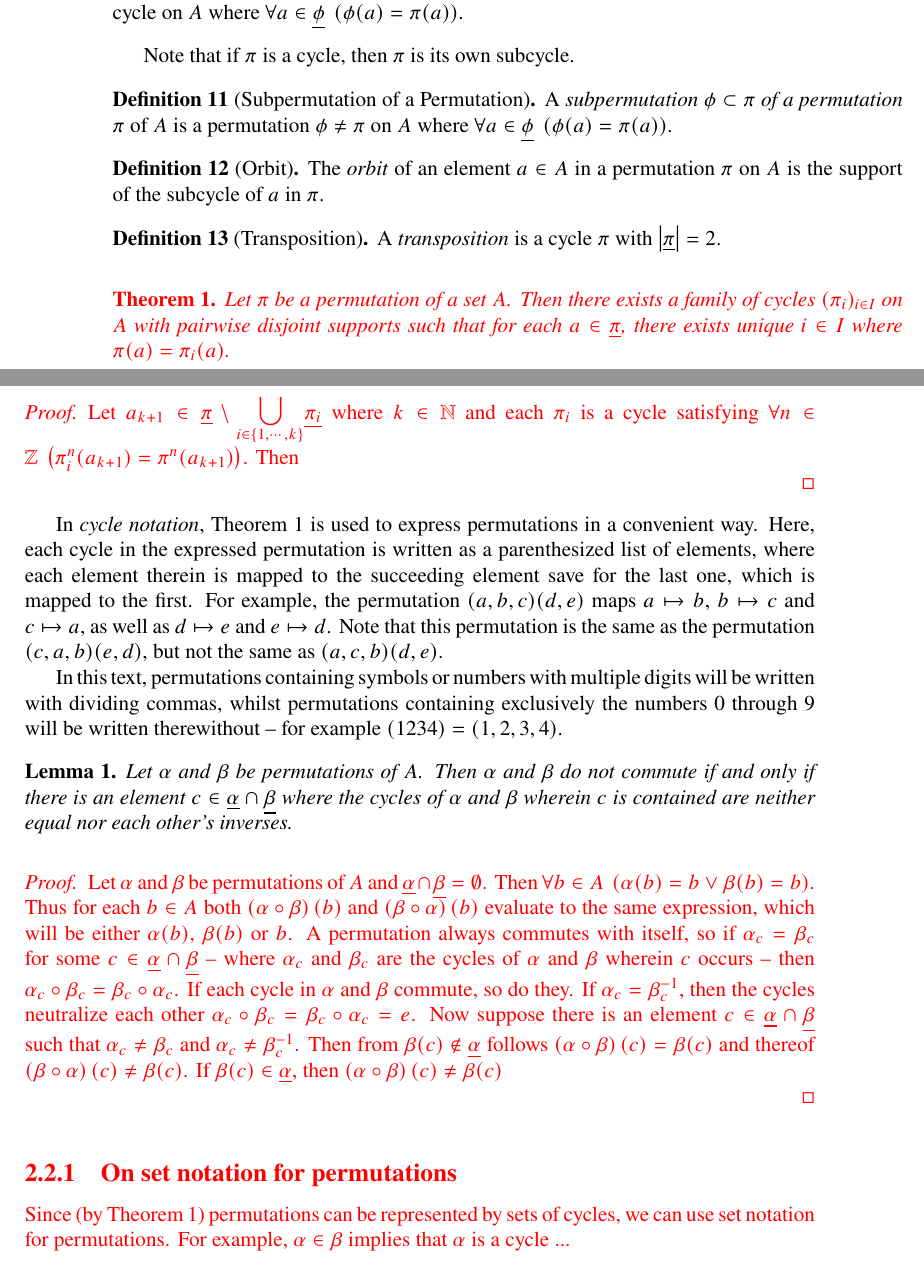
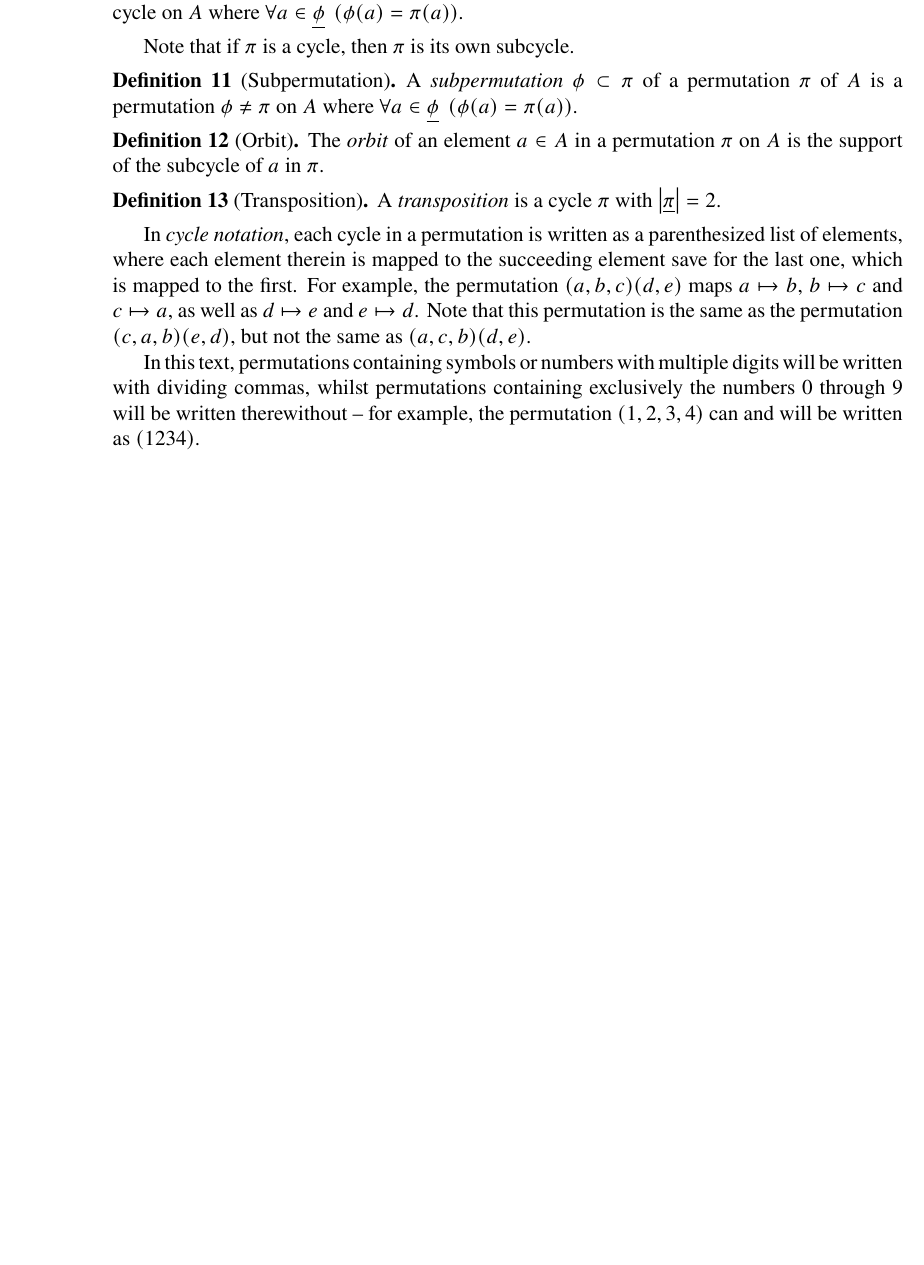
Before and after one commit to ase22003/Permutation-Group-Project, a LaTeX thesis (Report/main.tex): two parts of pages 9 and 10 of 20 before the commit and part of page 9 of 19 after it, the two joined at a grey line, cut so that both start at the same text, the shorter picture padded with empty space. Compiled offline with pdfLaTeX.

Commit message:
removed two theorems

```diff
--- a/Report/main.tex
+++ b/Report/main.tex
@@ -445,8 +445,8 @@ Since the support of the identity is the empty set, it follows that the identity
 
 Note that if \(\pi\) is a cycle, then \(\pi\) is its own subcycle.
 
-\begin{definition}[Subpermutation of a Permutation]
-	A \emph{subpermutation \(\phi\subset\pi\) of a permutation \(\pi\)} of \(A\) is a permutation \(\phi\neq\pi\) on \(A\) where \(\foralll{a\in\phiset}{\phi(a)=\pi(a)}\).
+\begin{definition}[Subpermutation]
+	A \emph{subpermutation} \(\phi\subset\pi\) of a permutation \(\pi\) of \(A\) is a permutation \(\phi\neq\pi\) on \(A\) where \(\foralll{a\in\phiset}{\phi(a)=\pi(a)}\).
 	% and \(\phi(b)=b\) for each \(b\in\piset\setminus\phiset\).
 \end{definition}
 
@@ -458,12 +458,15 @@ Note that if \(\pi\) is a cycle, then \(\pi\) is its own subcycle.
 	A \emph{transposition} is a cycle \(\pi\) with \(\card\piset=2\).
 \end{definition}
 
+\begin{comment}
 \color{red}
 \begin{theorem}\label{lcycle}
 	%Each permutation \(\pi\) can be expressed as a composition of cycles \(\pi_1\circ\pi_2\circ\cdots\) where \(\text{Dom}(\pi_1)=\text{Dom}(\pi_2)=\cdots=\text{Dom}(\pi)\) and \(\piset_i\cap\piset_j=\emptyset\) for \(i\neq j\).
 	%Let \(\pi\) be a permutation of a set \(A\). Then there exists a family \((\pi_i)_{i\in I}\) of cycles on \(A\) with pairwise disjoint supports such that \(\forall a\in A\ \exists i\in I \  \left( a\in\piset_i \wedge \pi_i(a)=\pi(a) \wedge \pi_j(a)=a \wedge i\neq j \right)\).
 	%Let \(\pi\) be a permutation of a set \(A\). Then there exists a family \((\pi_i)_{i\in I}\) of cycles on \(A\) with pairwise disjoint supports such that \(\forall a\in A\ \exists i\in I \  \left( a\in\piset_i \wedge \pi_i(a)=\pi(a) \wedge \pi_j(a)=a \wedge i\neq j \right)\).
 	Let \(\pi\) be a permutation of a set \(A\). Then there exists a family of cycles \((\pi_i)_{i\in I}\) on \(A\) with pairwise disjoint supports such that for each \(a\in\piset\), there exists unique \(i\in I\) where \(\pi(a)=\pi_i(a)\).
+
+	Let \(\pi\) be a permutation on a set \(A\). Then there exists a set of subcycles of \(\pi\) such that \(\)\((\pi_i)_{i\in I}\) on \(A\) with pairwise disjoint supports such that for each \(a\in\piset\), there exists unique \(i\in I\) where \(\pi(a)=\pi_i(a)\).
 \end{theorem}
 
 %\color{red}
@@ -493,17 +496,20 @@ Note that if \(\pi\) is a cycle, then \(\pi\) is its own subcycle.
 	%Let \(a_1\in A\). If \(\pi(a_1)=a_1\), then there is a cycle on \(\{a_1\}\) in \(\pi\). If \(\pi(a_1)\neq a_1\), write \(\pi(a_1)=a_2\). Since \(pi\) is bijective, \(a_2\) cannot map to itself, so it must either map to a new element or back to \(a_1\), wherefrom would follow that there is a cycle on \(\{a_1,a_2\}\) in \(\pi\). Otherwise write \(\pi(a_2)=a_3, \cdots,\pi(a_i)=a_{i+1}\), continuing indefinitely until \(\pi(a_n)=a_1\) for some \(n\), in which case the set whereon the cycle operates is infinite. Continue like this until each element in \(A\) has found its cycle.
 \end{proof}
 \color{black}
+\end{comment}
 
-%Any permutation can herefore be written as a set of pairwise disjoint cycles, commonly called \textit{cycle notation}. The permutation \((a,b,c)(d,e)\)
+%%Any permutation can herefore be written as a set of pairwise disjoint cycles, commonly called \textit{cycle notation}. The permutation \((a,b,c)(d,e)\)
 In \textit{cycle notation},
-%the fact above
-%Lemma \ref{lcycle}
-Theorem \ref{lcycle}
-is used to express permutations in a convenient way. Here, each cycle in the expressed permutation is written as a parenthesized list of elements, where each element therein is mapped to the succeeding element save for the last one, which is mapped to the first.
+%%the fact above
+%%Lemma \ref{lcycle}
+%Theorem \ref{lcycle}
+%is used to express permutations in a convenient way.
+%Here,
+each cycle in a permutation is written as a parenthesized list of elements, where each element therein is mapped to the succeeding element save for the last one, which is mapped to the first.
 For example, the permutation \((a,b,c)(d,e)\) maps \(a\mapsto b\), \(b\mapsto c\) and \(c\mapsto a\), as well as \(d\mapsto e\) and \(e\mapsto d\). Note that this permutation is the same as the permutation \((c,a,b)(e,d)\), but not the same as \((a,c,b)(d,e)\).
 %For example, the permutation \((a,b,c)(d,e)\) maps \(a\) to \(b\), \(b\) to \(c\) and \(c\) back to \(a\), as well as \(d\) to \(e\) and \(e\) to back to \(d\). Note that this permutation is the same as the permutation \((c,a,b)(e,d)\), but not the same as \((a,c,b)(d,e)\).
 
-In this text, permutations containing symbols or numbers with multiple digits will be written with dividing commas, whilst permutations containing exclusively the numbers 0 through 9 will be written therewithout -- for example \((1234)=(1,2,3,4)\).
+In this text, permutations containing symbols or numbers with multiple digits will be written with dividing commas, whilst permutations containing exclusively the numbers 0 through 9 will be written therewithout -- for example, the permutation \((1,2,3,4)\) can and will be written as \((1234)\).
 
 %\begin{lemma}
 %	Let \(G\) be a permutation group on \(A\). Then \(G\) is non-commutative if there are two permutations \(\alpha,\beta\in G\) such that they share an element \(c\in\alphaset\cap\betaset\) where \(\alpha_c\neq\beta_c,\, \alphaset_c=\orbitl c \alpha,\, \betaset_c = \orbith c \beta\) and \(\left|\alpha_c\right|\geq 3\).
@@ -538,4 +545 @@ In this text, permutations containing symbols or numbers with multiple digits wi
 %\color{red}
-\begin{lemma}
-	Let \(\alpha\) and \(\beta\) be permutations of \(A\). Then \(\alpha\) and \(\beta\) do not commute if and only if there is an element \(c\in\alphaset\cap\betaset\) where the cycles of \(\alpha\) and \(\beta\) wherein \(c\) is contained are neither equal nor each other's inverses.
-\end{lemma}
@@ -542,15 +551,3 @@ In this text, permutations containing symbols or numbers with multiple digits wi
 
 \color{red}
 \begin{proof}
-	Let \(\alpha\) and \(\beta\) be permutations of \(A\) and \(\alphaset\cap\betaset=\emptyset\). Then \(\forall b\in A\ \left( \alpha(b)=b \vee \beta(b)=b \right)\). Thus for each \(b\in A\) both \(\left(\alpha\circ\beta\right)(b)\) and \(\left(\beta\circ\alpha\right)(b)\) evaluate to the same expression, which will be either \(\alpha(b)\), \(\beta(b)\) or \(b\).
-	A permutation always commutes with itself, so if \(\alpha_c=\beta_c\) for some \(c\in\alphaset\cap\betaset\) -- where \(\alpha_c\) and \(\beta_c\) are the cycles of \(\alpha\) and \(\beta\) wherein \(c\) occurs -- then \(\alpha_c\circ\beta_c=\beta_c\circ\alpha_c\). If each cycle in \(\alpha\) and \(\beta\) commute, so do they.
-	%A permutation always commutes with itself, so if \(\forall c\in\alphaset\cap\betaset\ \left(\alpha_c=\beta_c\right)\), then \(\forall c\in\alphaset\cap\betaset\ \left(\alpha_c\circ\beta_c=\beta_c\circ\alpha\right)\), where \(\alpha_c\) and \(\beta_c\) are the cycles of \(\alpha\) and \(\beta\) wherein \(c\) occurs. If each cycle in \(\alpha\) and \(\beta\) commute, so do they.
-	%Let \(\pi\) be a permutation, then it's cycles are disjoint. For each
-	%Since the support of a cycle within a permutation is disjoint with every other such support therein,
-	%Since the support of each cycle contituting a permutation
-	%For each element \(c\in\alphaset\cap\betaset\), if \(\alpha_c=\beta_c\), where \(\alpha_c\) and \(\beta_c\) are the cycles of \(\alpha\) and \(\beta\) wherein \(c\) occurs, then \(\alpha\) and \(\beta\) commute, since every cycle commutes: \(\alpha_c\circ\beta_c=\beta_c\circ\alpha_c\).
-	%If \(\alphaset\) and \(\betaset\) share an element \(c\) and \(\alpha_c=\beta_c\) where \(\alpha_c\) and \(\beta_c\) are the cycles of \(\alpha\) and \(\beta\) wherein \(c\) occurs, then \(\alpha_c\circ\beta_c=\beta_c\circ\alpha_c\) whilst the other cycles of \(\alpha\) and \(\beta\) commute since they do not share any elements.
-	If \(\alpha_c=\beta_c\inv\), then the cycles neutralize each other \(\alpha_c\circ\beta_c=\beta_c\circ\alpha_c=e\).
-	Now suppose there is an element \(c\in\alphaset\cap\betaset\) such that \(\alpha_c\neq\beta_c\) and \(\alpha_c\neq\beta_c\inv\). Then from \(\beta(c)\notin\alphaset\) follows \(\left(\alpha\circ\beta\right)(c)=\beta(c)\) and thereof \(\left(\beta\circ\alpha\right)(c)\neq\beta(c)\).
-	%or \(\left(\alpha\circ\beta\right)(c)\neq\beta(c)\) and thus \(\left(\beta\circ\alpha\right)(c)\).
-	If \(\beta(c)\in\alphaset\), then \(\left(\alpha\circ\beta\right)(c)\neq\beta(c)\)
```
Also changed, not shown: Report/main.pdf, Report/main.tex (62 more changed lines).
